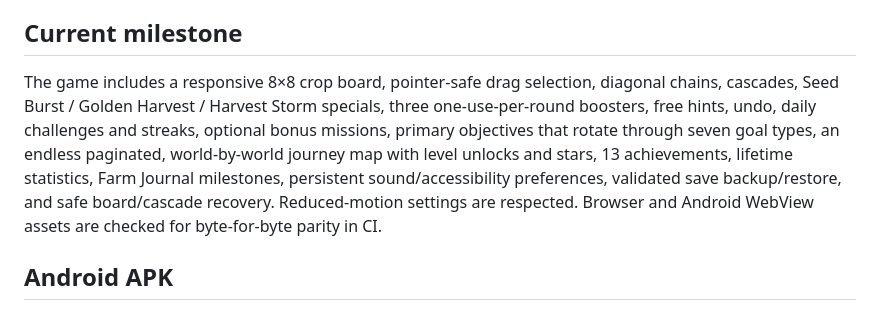
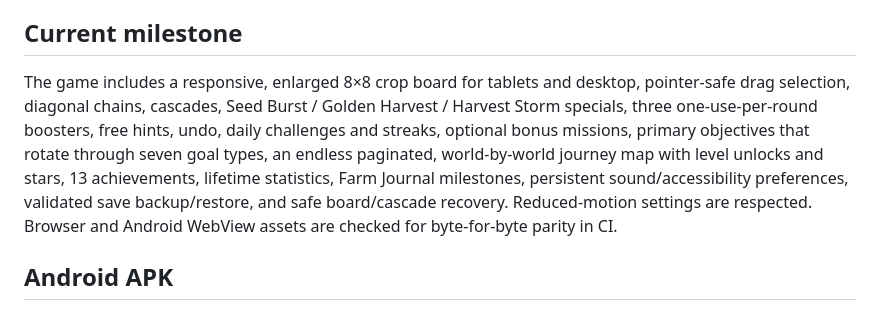
Before and after one commit to tapiwanashemanyonga-gif/Maize-Crush, a Markdown page: README.md, the part around the change. GitHub-like rendering.

Commit message:
Document expanded crop board layout

```diff
--- a/README.md
+++ b/README.md
@@ -37,7 +37,7 @@ The repository is structured as a static site and includes a root `index.html`.
 
 ## Current milestone
 
-The game includes a responsive 8×8 crop board, pointer-safe drag selection, diagonal chains, cascades, Seed Burst / Golden Harvest / Harvest Storm specials, three one-use-per-round boosters, free hints, undo, daily challenges and streaks, optional bonus missions, primary objectives that rotate through seven goal types, an endless paginated, world-by-world journey map with level unlocks and stars, 13 achievements, lifetime statistics, Farm Journal milestones, persistent sound/accessibility preferences, validated save backup/restore, and safe board/cascade recovery. Reduced-motion settings are respected. Browser and Android WebView assets are checked for byte-for-byte parity in CI.
+The game includes a responsive, enlarged 8×8 crop board for tablets and desktop, pointer-safe drag selection, diagonal chains, cascades, Seed Burst / Golden Harvest / Harvest Storm specials, three one-use-per-round boosters, free hints, undo, daily challenges and streaks, optional bonus missions, primary objectives that rotate through seven goal types, an endless paginated, world-by-world journey map with level unlocks and stars, 13 achievements, lifetime statistics, Farm Journal milestones, persistent sound/accessibility preferences, validated save backup/restore, and safe board/cascade recovery. Reduced-motion settings are respected. Browser and Android WebView assets are checked for byte-for-byte parity in CI.
 
 ## Android APK
 
```
